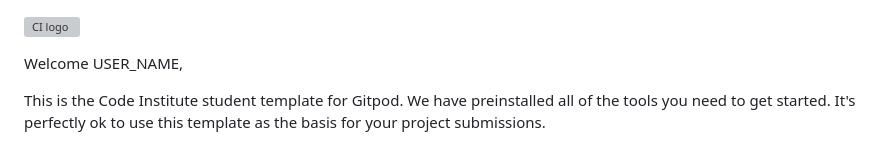
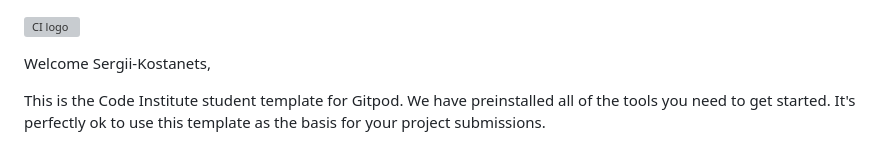
Before and after one commit to Sergii-Kostanets/codeinstitute-blog, a Markdown page: README.md, the part around the change. GitHub-like rendering; grey boxes are pictures that could not be loaded.

```diff
--- a/README.md
+++ b/README.md
@@ -1,6 +1,6 @@
 ![CI logo](https://codeinstitute.s3.amazonaws.com/fullstack/ci_logo_small.png)
 
-Welcome USER_NAME,
+Welcome Sergii-Kostanets,
 
 This is the Code Institute student template for Gitpod. We have preinstalled all of the tools you need to get started. It's perfectly ok to use this template as the basis for your project submissions.
 
```
